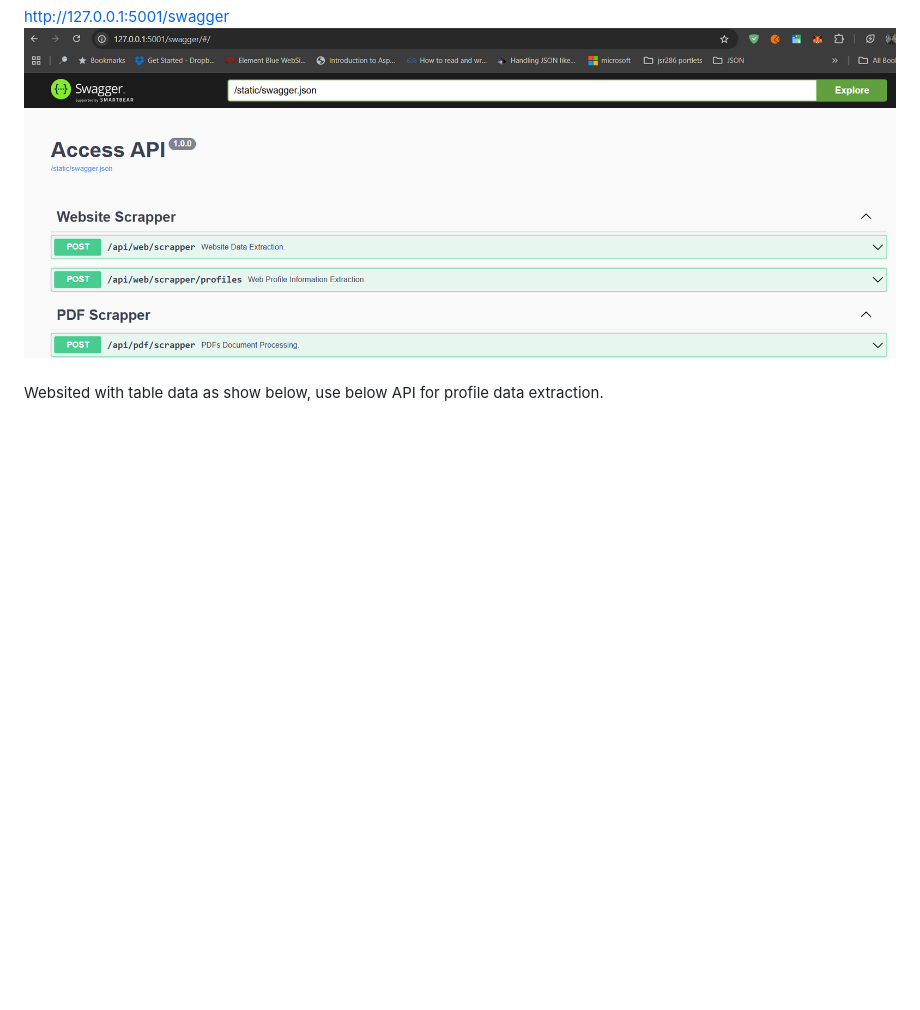
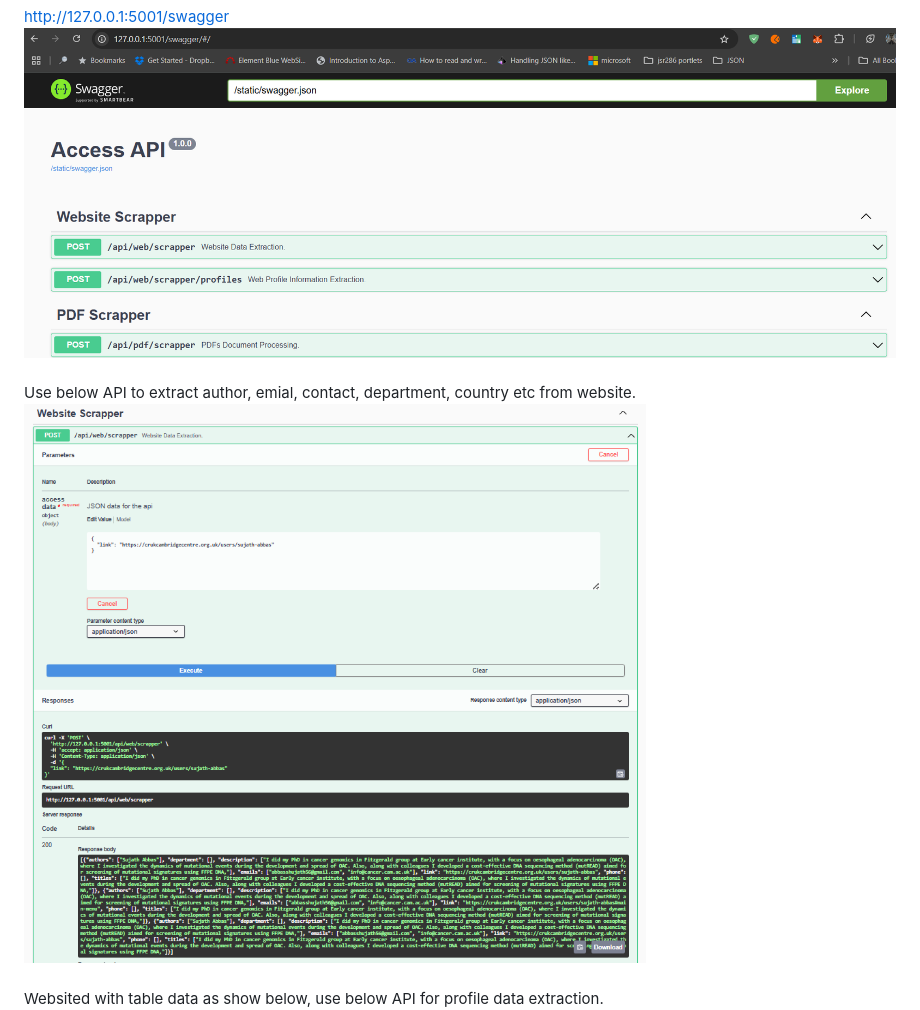
Before and after one commit to balachander1205/py-WebsiteScrapper, a Markdown page: README.md, the part around the change. GitHub-like rendering; pictures changed too: image5.png (added); blank space fills up the shorter version.

Commit message:
Added images

```diff
--- a/README.md
+++ b/README.md
@@ -20,6 +20,10 @@ http://127.0.0.1:5001/swagger
 ![Alt text](https://raw.githubusercontent.com/balachander1205/py-WebsiteScrapper/master/image1.png)
 
 ###
+Use below API to extract author, emial, contact, department, country etc from website.
+![Alt text](https://raw.githubusercontent.com/balachander1205/py-WebsiteScrapper/master/image5.png)
+
+###
 Websited with table data as show below, use below API for profile data extraction.
 ![Alt text](https://raw.githubusercontent.com/balachander1205/py-WebsiteScrapper/master/image3.png)
 
```
